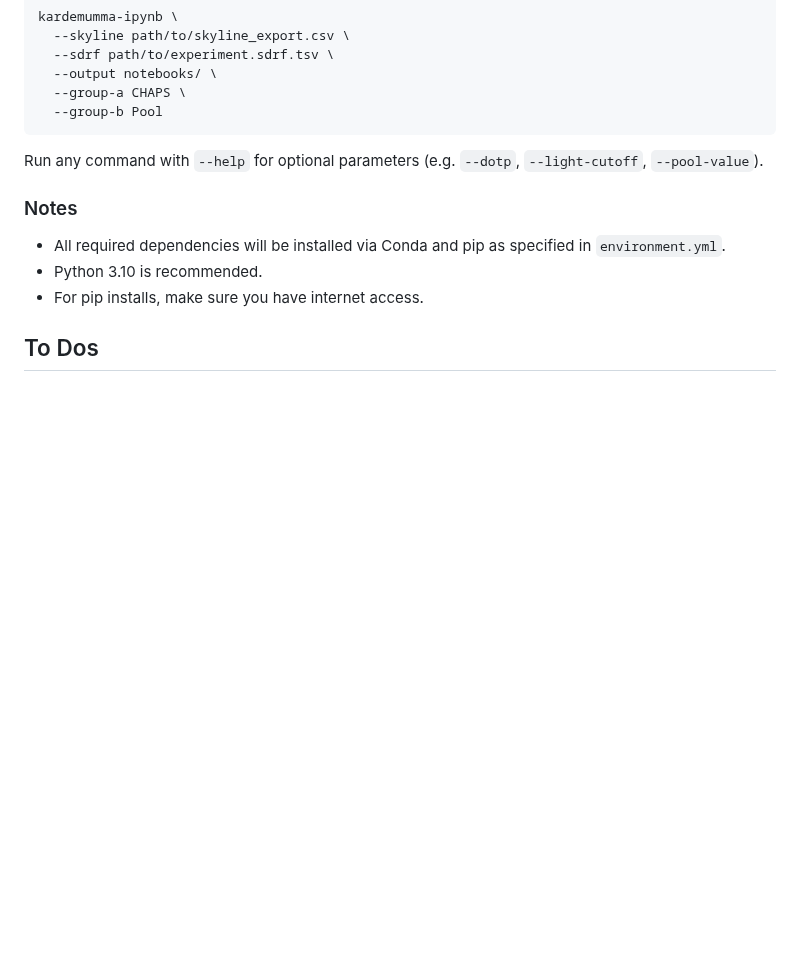
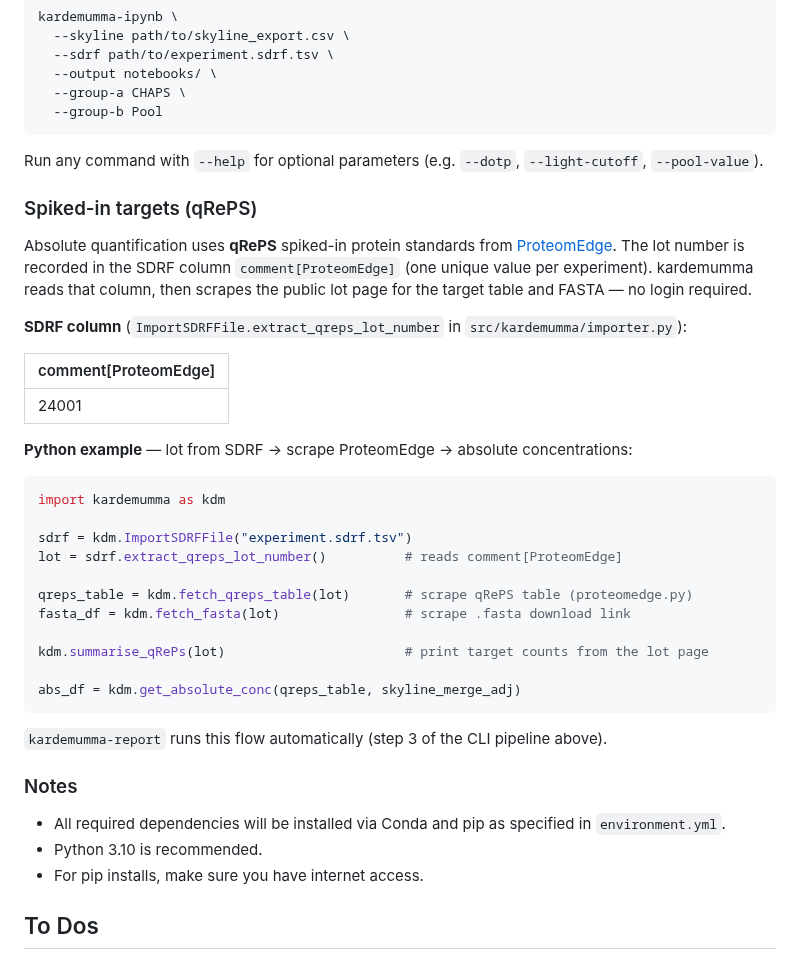
Before and after one commit to thanadol-git/kardemumma, a Markdown page: README.md, the part around the change. GitHub-like rendering; blank space fills up the shorter version.

Commit message:
add absolute table

````diff
--- a/README.md
+++ b/README.md
@@ -120,6 +120,34 @@ kardemumma-ipynb \
 
 Run any command with `--help` for optional parameters (e.g. `--dotp`, `--light-cutoff`, `--pool-value`).
 
+### Spiked-in targets (qRePS)
+
+Absolute quantification uses **qRePS** spiked-in protein standards from [ProteomEdge](https://proteomedge.com). The lot number is recorded in the SDRF column `comment[ProteomEdge]` (one unique value per experiment). kardemumma reads that column, then scrapes the public lot page for the target table and FASTA — no login required.
+
+**SDRF column** (`ImportSDRFFile.extract_qreps_lot_number` in `src/kardemumma/importer.py`):
+
+| comment[ProteomEdge] |
+|---|
+| 24001 |
+
+**Python example** — lot from SDRF → scrape ProteomEdge → absolute concentrations:
+
+```python
+import kardemumma as kdm
+
+sdrf = kdm.ImportSDRFFile("experiment.sdrf.tsv")
+lot = sdrf.extract_qreps_lot_number()          # reads comment[ProteomEdge]
+
+qreps_table = kdm.fetch_qreps_table(lot)       # scrape qRePS table (proteomedge.py)
+fasta_df = kdm.fetch_fasta(lot)                # scrape .fasta download link
+
+kdm.summarise_qRePs(lot)                       # print target counts from the lot page
+
+abs_df = kdm.get_absolute_conc(qreps_table, skyline_merge_adj)
+```
+
+`kardemumma-report` runs this flow automatically (step 3 of the CLI pipeline above).
+
 ### Notes
 - All required dependencies will be installed via Conda and pip as specified in `environment.yml`.
 - Python 3.10 is recommended.
````
